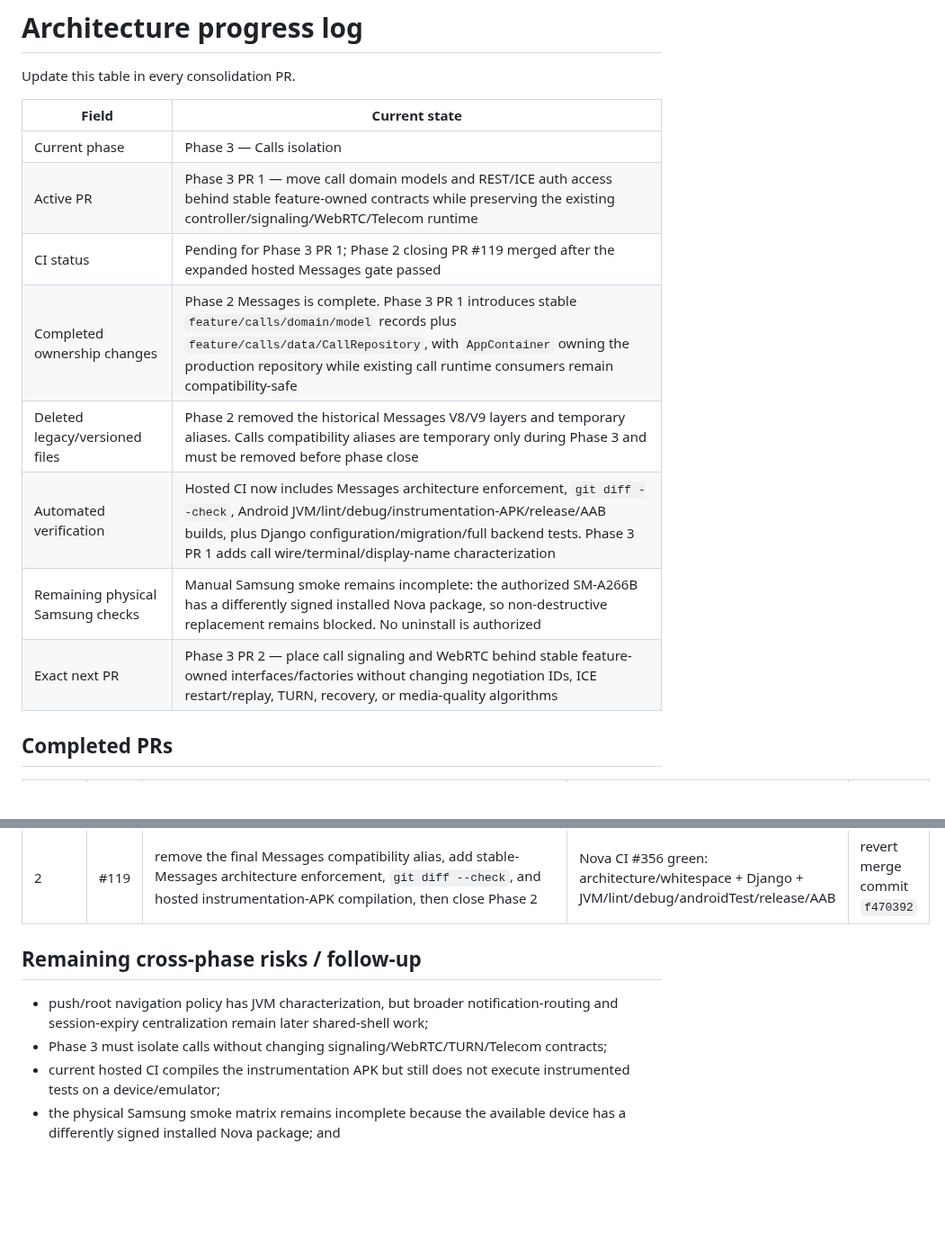
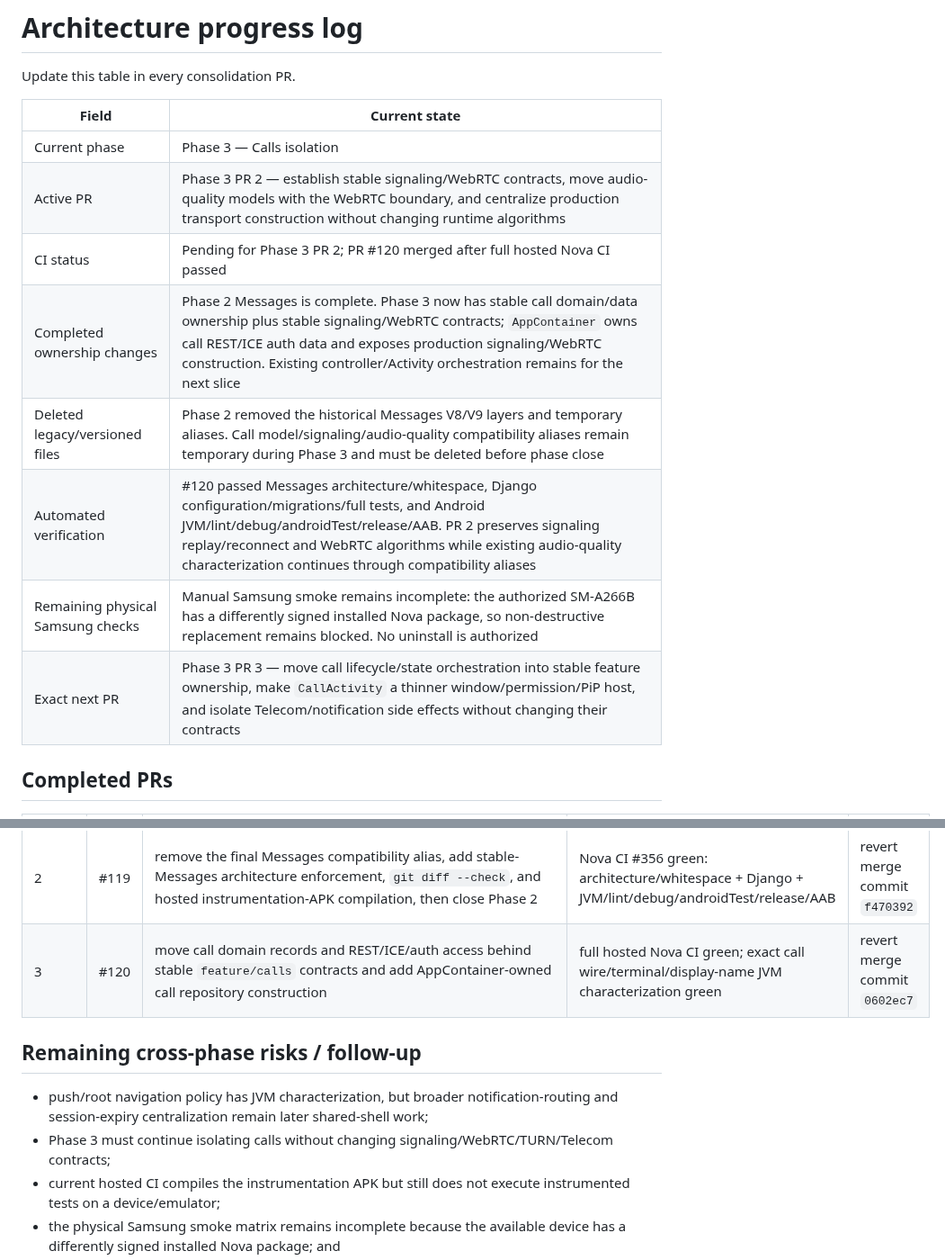
Before and after one commit to omarkhair-labs/nova, a Markdown page: docs/architecture/PROGRESS.md, 2 parts joined by grey strips. Shown at 90% size. Rendered like a GitHub page; blank space fills up the shorter version.

Commit message:
Phase 3: record call transport boundary slice

```diff
--- a/docs/architecture/PROGRESS.md
+++ b/docs/architecture/PROGRESS.md
@@ -5,13 +5,13 @@ Update this table in every consolidation PR.
 | Field | Current state |
 |---|---|
 | Current phase | Phase 3 — Calls isolation |
-| Active PR | Phase 3 PR 1 — move call domain models and REST/ICE auth access behind stable feature-owned contracts while preserving the existing controller/signaling/WebRTC/Telecom runtime |
-| CI status | Pending for Phase 3 PR 1; Phase 2 closing PR #119 merged after the expanded hosted Messages gate passed |
-| Completed ownership changes | Phase 2 Messages is complete. Phase 3 PR 1 introduces stable `feature/calls/domain/model` records plus `feature/calls/data/CallRepository`, with `AppContainer` owning the production repository while existing call runtime consumers remain compatibility-safe |
-| Deleted legacy/versioned files | Phase 2 removed the historical Messages V8/V9 layers and temporary aliases. Calls compatibility aliases are temporary only during Phase 3 and must be removed before phase close |
-| Automated verification | Hosted CI now includes Messages architecture enforcement, `git diff --check`, Android JVM/lint/debug/instrumentation-APK/release/AAB builds, plus Django configuration/migration/full backend tests. Phase 3 PR 1 adds call wire/terminal/display-name characterization |
+| Active PR | Phase 3 PR 2 — establish stable signaling/WebRTC contracts, move audio-quality models with the WebRTC boundary, and centralize production transport construction without changing runtime algorithms |
+| CI status | Pending for Phase 3 PR 2; PR #120 merged after full hosted Nova CI passed |
+| Completed ownership changes | Phase 2 Messages is complete. Phase 3 now has stable call domain/data ownership plus stable signaling/WebRTC contracts; `AppContainer` owns call REST/ICE auth data and exposes production signaling/WebRTC construction. Existing controller/Activity orchestration remains for the next slice |
+| Deleted legacy/versioned files | Phase 2 removed the historical Messages V8/V9 layers and temporary aliases. Call model/signaling/audio-quality compatibility aliases remain temporary during Phase 3 and must be deleted before phase close |
+| Automated verification | #120 passed Messages architecture/whitespace, Django configuration/migrations/full tests, and Android JVM/lint/debug/androidTest/release/AAB. PR 2 preserves signaling replay/reconnect and WebRTC algorithms while existing audio-quality characterization continues through compatibility aliases |
 | Remaining physical Samsung checks | Manual Samsung smoke remains incomplete: the authorized SM-A266B has a differently signed installed Nova package, so non-destructive replacement remains blocked. No uninstall is authorized |
-| Exact next PR | Phase 3 PR 2 — place call signaling and WebRTC behind stable feature-owned interfaces/factories without changing negotiation IDs, ICE restart/replay, TURN, recovery, or media-quality algorithms |
+| Exact next PR | Phase 3 PR 3 — move call lifecycle/state orchestration into stable feature ownership, make `CallActivity` a thinner window/permission/PiP host, and isolate Telecom/notification side effects without changing their contracts |
 
 ## Completed PRs
 
@@ -42,11 +42,12 @@ Update this table in every consolidation PR.
 | 2 | #117 | move new-message people search/open-conversation async orchestration and terminal effects into dialog-scoped `NewMessageViewModel` using AppContainer-owned dependencies | Blacksmith backend and Android jobs green; new-message JVM characterization plus lint/debug/release/AAB green | revert merge commit `a5e1670` |
 | 2 | #118 | collapse `ConversationScreen -> V9 -> V8` into stable `ConversationScreen -> ConversationContent`, preserve the V9 details click layer in the stable entry, and delete both V-number screen files | first Android compile exposed a helper-name collision; corrected head passed Nova CI #354: backend + JVM/lint/debug/release/AAB green | revert merge commit `41117cb` |
 | 2 | #119 | remove the final Messages compatibility alias, add stable-Messages architecture enforcement, `git diff --check`, and hosted instrumentation-APK compilation, then close Phase 2 | Nova CI #356 green: architecture/whitespace + Django + JVM/lint/debug/androidTest/release/AAB | revert merge commit `f470392` |
+| 3 | #120 | move call domain records and REST/ICE/auth access behind stable `feature/calls` contracts and add AppContainer-owned call repository construction | full hosted Nova CI green; exact call wire/terminal/display-name JVM characterization green | revert merge commit `0602ec7` |
 
 ## Remaining cross-phase risks / follow-up
 
 - push/root navigation policy has JVM characterization, but broader notification-routing and session-expiry centralization remain later shared-shell work;
-- Phase 3 must isolate calls without changing signaling/WebRTC/TURN/Telecom contracts;
+- Phase 3 must continue isolating calls without changing signaling/WebRTC/TURN/Telecom contracts;
 - current hosted CI compiles the instrumentation APK but still does not execute instrumented tests on a device/emulator;
 - the physical Samsung smoke matrix remains incomplete because the available device has a differently signed installed Nova package; and
 - non-Messages features may still contain historical naming or UI-owned repository patterns to be handled in their designated later phases.
```
